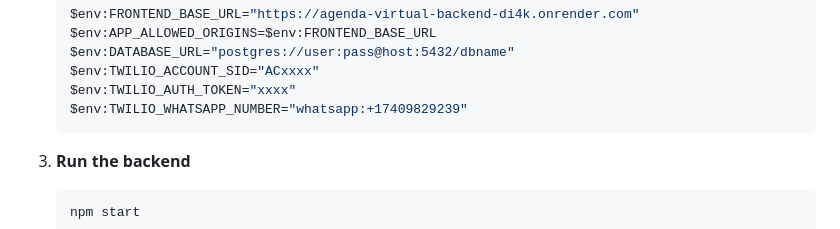
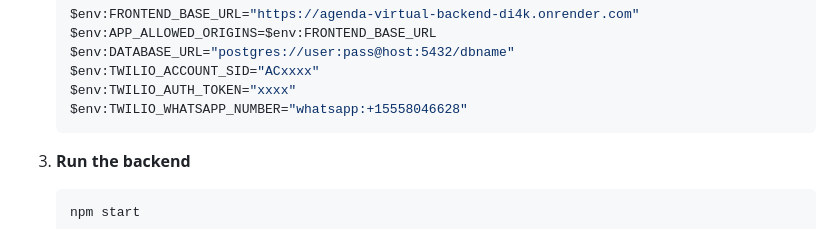
Before and after one commit to ingaramisv-a11y/agenda-virtual, a Markdown page: README.md, the part around the change. GitHub-like rendering.

Commit message:
feat: update Twilio WhatsApp number in README for backend configuration

````diff
--- a/README.md
+++ b/README.md
@@ -53,7 +53,7 @@ Agenda Pro is a single-page control center for **Profe Diana** to register swim
    $env:DATABASE_URL="postgres://user:pass@host:5432/dbname"
    $env:TWILIO_ACCOUNT_SID="ACxxxx"
    $env:TWILIO_AUTH_TOKEN="xxxx"
-   $env:TWILIO_WHATSAPP_NUMBER="whatsapp:+17409829239"
+   $env:TWILIO_WHATSAPP_NUMBER="whatsapp:+15558046628"
    ```
 
 3. **Run the backend**
````
